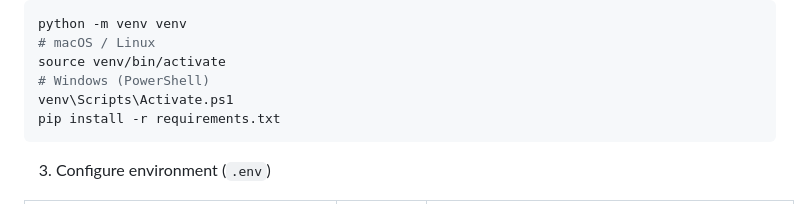
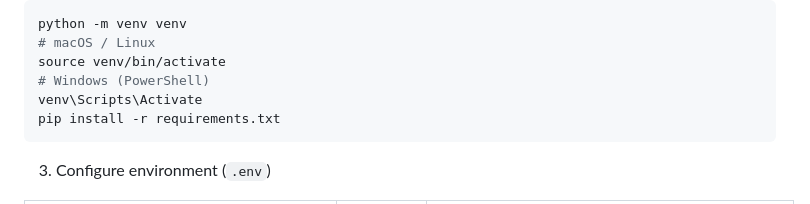
Before and after one commit to CS-LTU/com7033-assignment-Mbabah251, a Markdown page: README.md, the part around the change. Rendered like a GitHub page.

Commit message:
Fix Windows virtual environment activation command
Updated Windows activation command for virtual environment.

````diff
--- a/README.md
+++ b/README.md
@@ -33,7 +33,7 @@ python -m venv venv
 # macOS / Linux
 source venv/bin/activate
 # Windows (PowerShell)
-venv\Scripts\Activate.ps1
+venv\Scripts\Activate
 pip install -r requirements.txt
 ```
 
````
